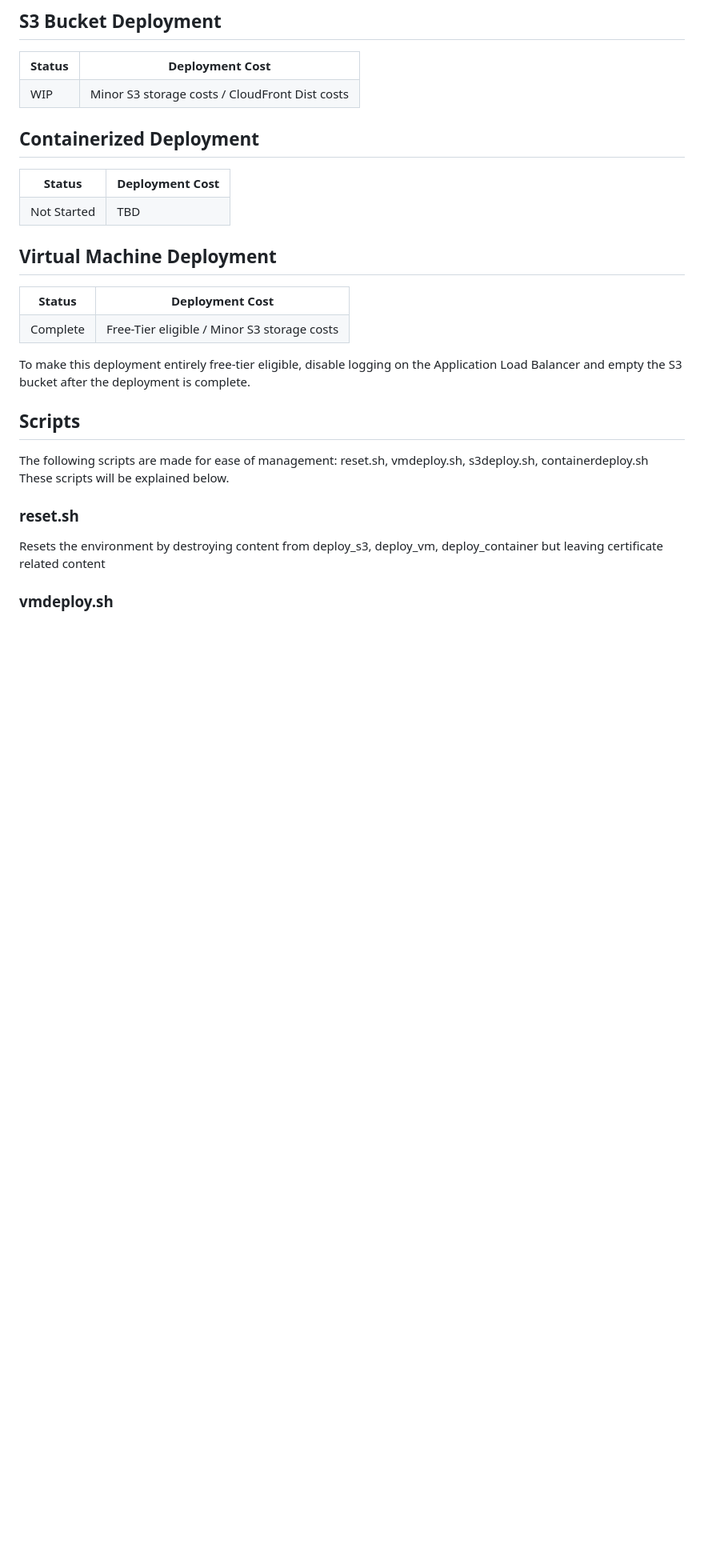
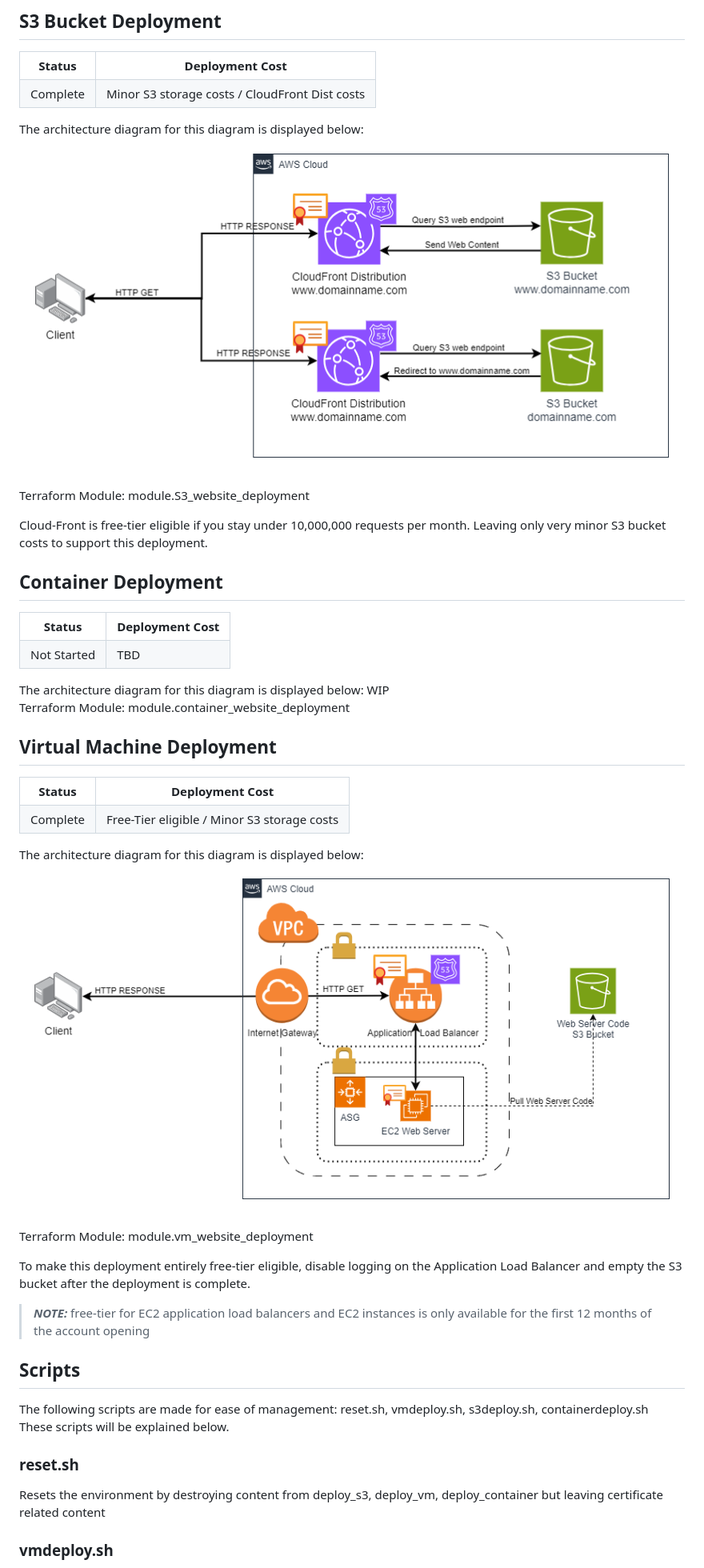
Before and after one commit to Benwagrez/aws-web-in-3-flavors, a Markdown page: README.md, the part around one of its changes. Shown at 80% size. GitHub-like rendering; pictures changed too: VMWebDiagram.drawio.png (added), assets/S3WebDiagram.drawio.png (added); blank space fills up the shorter version.

Commit message:
Fleshing out S3 bucket access policy and redirect; readme changes

```diff
--- a/README.md
+++ b/README.md
@@ -27,11 +32,19 @@ These deployment strategies will be broken down below. Details will be shared ar
         <th>Status</th><th>Deployment Cost</th>
     </tr>
     <tr>
-        <td>WIP</td><td>Minor S3 storage costs / CloudFront Dist costs</td>
+        <td>Complete</td><td>Minor S3 storage costs / CloudFront Dist costs</td>
     </tr>
 </table>
+The architecture diagram for this diagram is displayed below:
 
-## Containerized Deployment
+![S3 Deployment Diagram](assets/S3WebDiagram.drawio.png)
+
+Terraform Module:
+module.S3_website_deployment
+
+Cloud-Front is free-tier eligible if you stay under 10,000,000 requests per month. Leaving only very minor S3 bucket costs to support this deployment.
+
+## Container Deployment
 <table>
     <tr>
         <th>Status</th><th>Deployment Cost</th>
@@ -40,6 +53,11 @@ These deployment strategies will be broken down below. Details will be shared ar
         <td>Not Started</td><td>TBD</td>
     </tr>
 </table>
+The architecture diagram for this diagram is displayed below:
+WIP
+
+Terraform Module:
+module.container_website_deployment
 
 ## Virtual Machine Deployment
 <table>
@@ -50,8 +68,15 @@ These deployment strategies will be broken down below. Details will be shared ar
         <td>Complete</td><td>Free-Tier eligible / Minor S3 storage costs</td>
     </tr>
 </table>
+The architecture diagram for this diagram is displayed below:
+
+![VM Deployment Diagram](VMWebDiagram.drawio.png)
+
+Terraform Module:
+module.vm_website_deployment
 
 To make this deployment entirely free-tier eligible, disable logging on the Application Load Balancer and empty the S3 bucket after the deployment is complete.
+> **_NOTE:_**  free-tier for EC2 application load balancers and EC2 instances is only available for the first 12 months of the account opening
 
 ## Scripts
 The following scripts are made for ease of management: reset.sh, vmdeploy.sh, s3deploy.sh, containerdeploy.sh
```
Also changed, not shown: other parts of README.md (+6 -2 lines), 14 other files.
